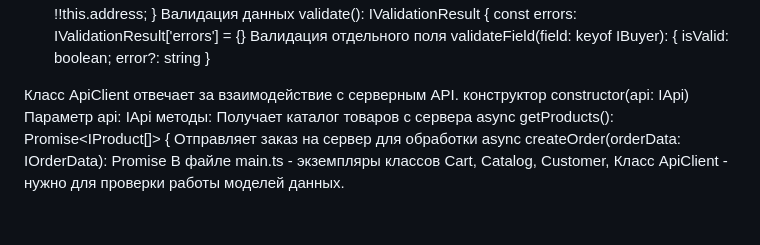
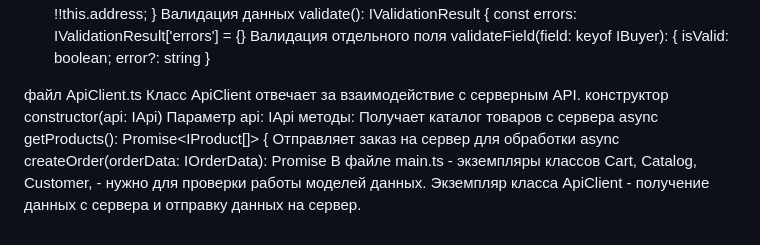
Before and after one commit to Nastyain13/weblarek, a Markdown page: README.md, the part around one of its changes. GitHub-like rendering.

```diff
--- a/README.md
+++ b/README.md
@@ -141,10 +143,11 @@ private payment: TPayment | null - способ оплаты, выбранный
   validateField(field: keyof IBuyer): { isValid: boolean; error?: string }
 
 
-Класс ApiClient отвечает за взаимодействие с серверным API.
+ файл ApiClient.ts  Класс ApiClient отвечает за взаимодействие с серверным API.
  конструктор constructor(api: IApi)
  Параметр api: IApi
  методы:
  Получает каталог товаров с сервера  async getProducts(): Promise<IProduct[]> {
 Отправляет заказ на сервер для обработки async createOrder(orderData: IOrderData): Promise<IOrderResult>
- В файле main.ts - экземпляры классов Сart, Catalog, Customer, Класс ApiClient - нужно для проверки работы моделей данных.
+ В файле main.ts - экземпляры классов Сart, Catalog, Customer,  - нужно для проверки работы моделей данных.
+Экземпляр класса ApiClient - получение данных с сервера и отправку данных на сервер.
```
Also changed, not shown: other parts of README.md (+2 -0 lines).
